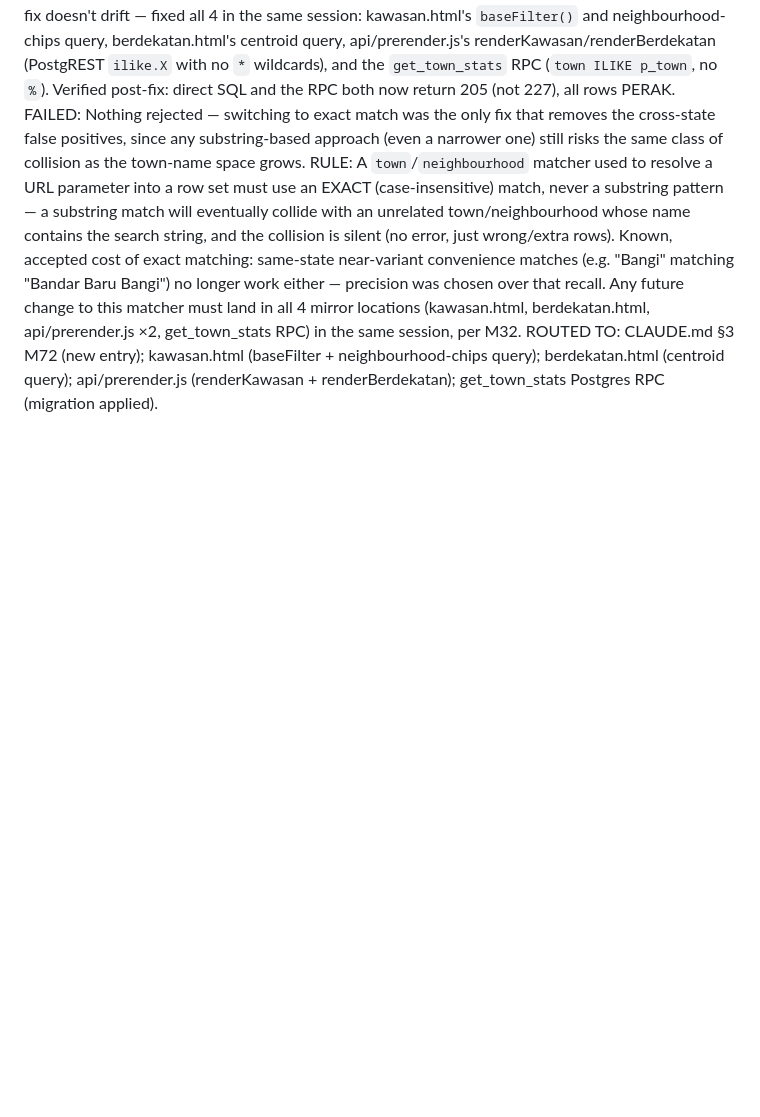
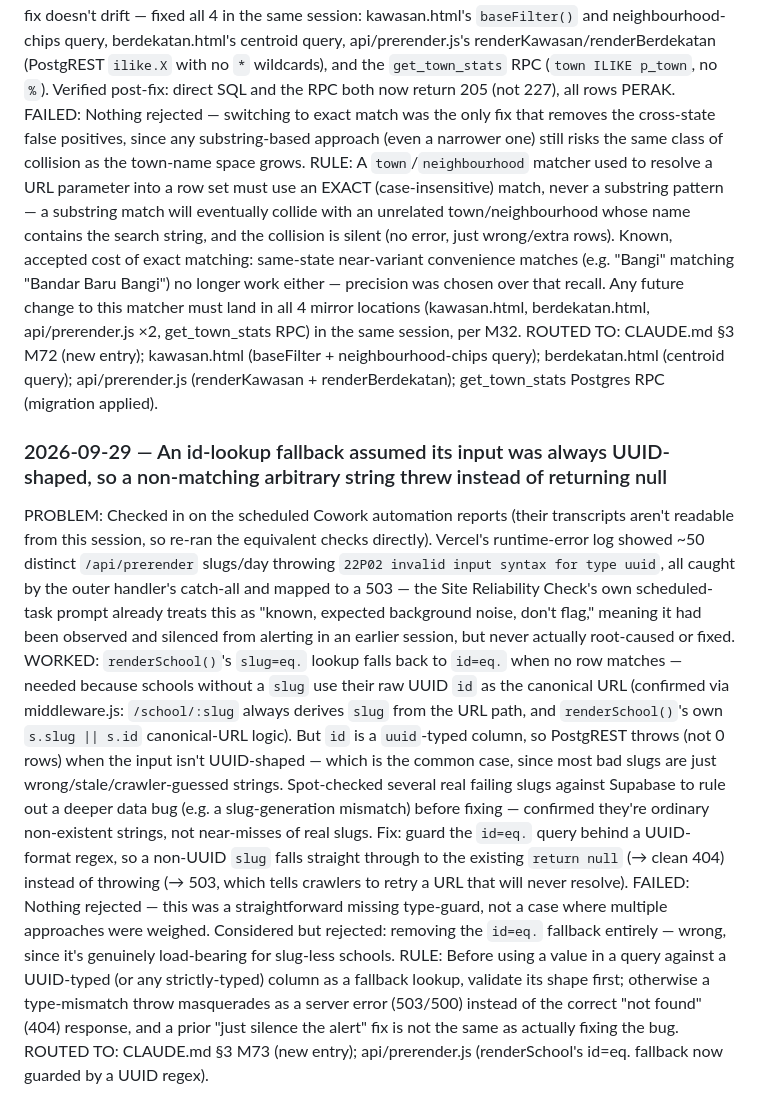
Before and after one commit to mdfadlyh/Carischool, a Markdown page: learnings-log.md, the part around the change. Rendered like a GitHub page; blank space fills up the shorter version.

```diff
--- a/learnings-log.md
+++ b/learnings-log.md
@@ -756,3 +756,11 @@ WORKED: Verified the exact contamination directly against Supabase (204 real Ipo
 FAILED: Nothing rejected — switching to exact match was the only fix that removes the cross-state false positives, since any substring-based approach (even a narrower one) still risks the same class of collision as the town-name space grows.
 RULE: A `town`/`neighbourhood` matcher used to resolve a URL parameter into a row set must use an EXACT (case-insensitive) match, never a substring pattern — a substring match will eventually collide with an unrelated town/neighbourhood whose name contains the search string, and the collision is silent (no error, just wrong/extra rows). Known, accepted cost of exact matching: same-state near-variant convenience matches (e.g. "Bangi" matching "Bandar Baru Bangi") no longer work either — precision was chosen over that recall. Any future change to this matcher must land in all 4 mirror locations (kawasan.html, berdekatan.html, api/prerender.js ×2, get_town_stats RPC) in the same session, per M32.
 ROUTED TO: CLAUDE.md §3 M72 (new entry); kawasan.html (baseFilter + neighbourhood-chips query); berdekatan.html (centroid query); api/prerender.js (renderKawasan + renderBerdekatan); get_town_stats Postgres RPC (migration applied).
+
+
+### 2026-09-29 — An id-lookup fallback assumed its input was always UUID-shaped, so a non-matching arbitrary string threw instead of returning null
+PROBLEM: Checked in on the scheduled Cowork automation reports (their transcripts aren't readable from this session, so re-ran the equivalent checks directly). Vercel's runtime-error log showed ~50 distinct `/api/prerender` slugs/day throwing `22P02 invalid input syntax for type uuid`, all caught by the outer handler's catch-all and mapped to a 503 — the Site Reliability Check's own scheduled-task prompt already treats this as "known, expected background noise, don't flag," meaning it had been observed and silenced from alerting in an earlier session, but never actually root-caused or fixed.
+WORKED: `renderSchool()`'s `slug=eq.` lookup falls back to `id=eq.` when no row matches — needed because schools without a `slug` use their raw UUID `id` as the canonical URL (confirmed via middleware.js: `/school/:slug` always derives `slug` from the URL path, and `renderSchool()`'s own `s.slug || s.id` canonical-URL logic). But `id` is a `uuid`-typed column, so PostgREST throws (not 0 rows) when the input isn't UUID-shaped — which is the common case, since most bad slugs are just wrong/stale/crawler-guessed strings. Spot-checked several real failing slugs against Supabase to rule out a deeper data bug (e.g. a slug-generation mismatch) before fixing — confirmed they're ordinary non-existent strings, not near-misses of real slugs. Fix: guard the `id=eq.` query behind a UUID-format regex, so a non-UUID `slug` falls straight through to the existing `return null` (→ clean 404) instead of throwing (→ 503, which tells crawlers to retry a URL that will never resolve).
+FAILED: Nothing rejected — this was a straightforward missing type-guard, not a case where multiple approaches were weighed. Considered but rejected: removing the `id=eq.` fallback entirely — wrong, since it's genuinely load-bearing for slug-less schools.
+RULE: Before using a value in a query against a UUID-typed (or any strictly-typed) column as a fallback lookup, validate its shape first; otherwise a type-mismatch throw masquerades as a server error (503/500) instead of the correct "not found" (404) response, and a prior "just silence the alert" fix is not the same as actually fixing the bug.
+ROUTED TO: CLAUDE.md §3 M73 (new entry); api/prerender.js (renderSchool's id=eq. fallback now guarded by a UUID regex).
```
Also changed, not shown: CLAUDE.md (+22 -0 lines).
